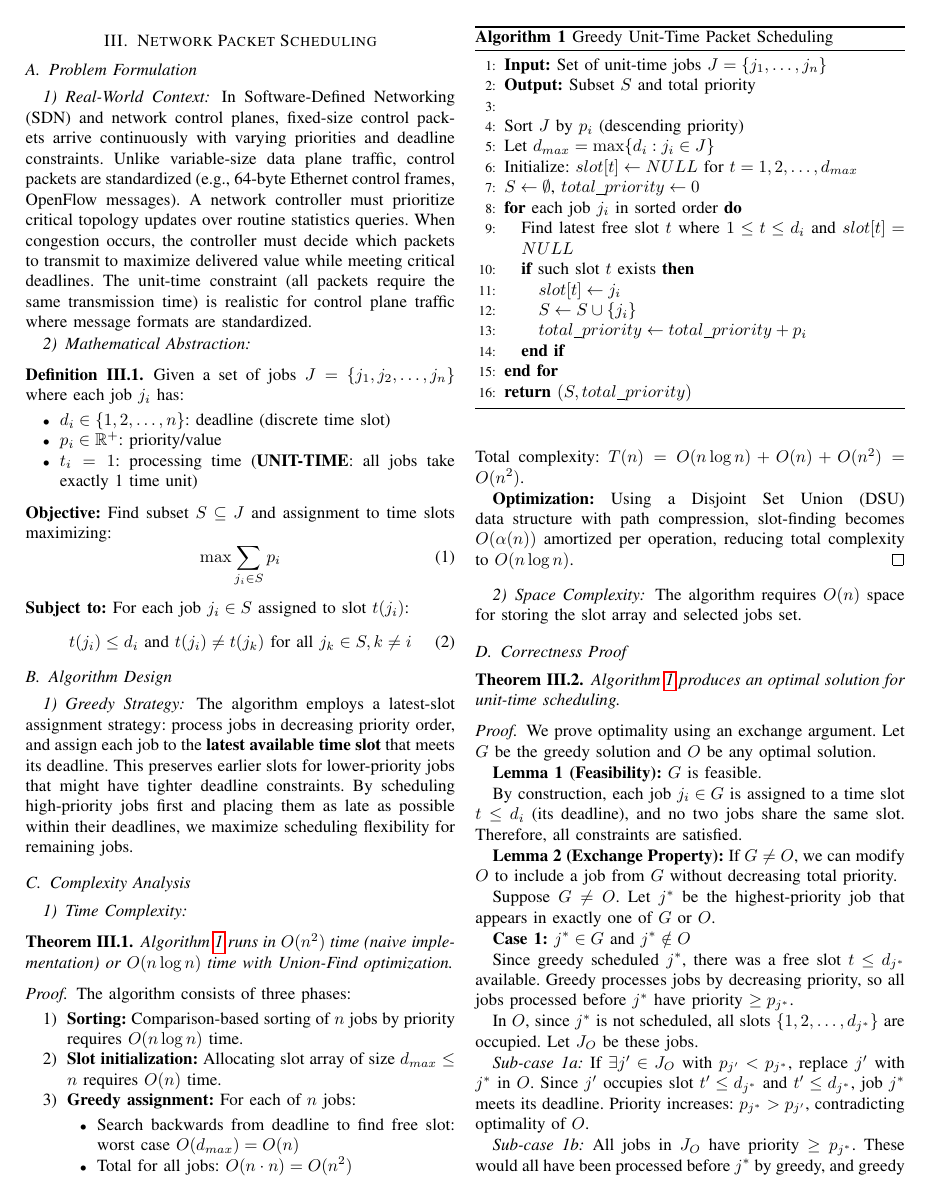
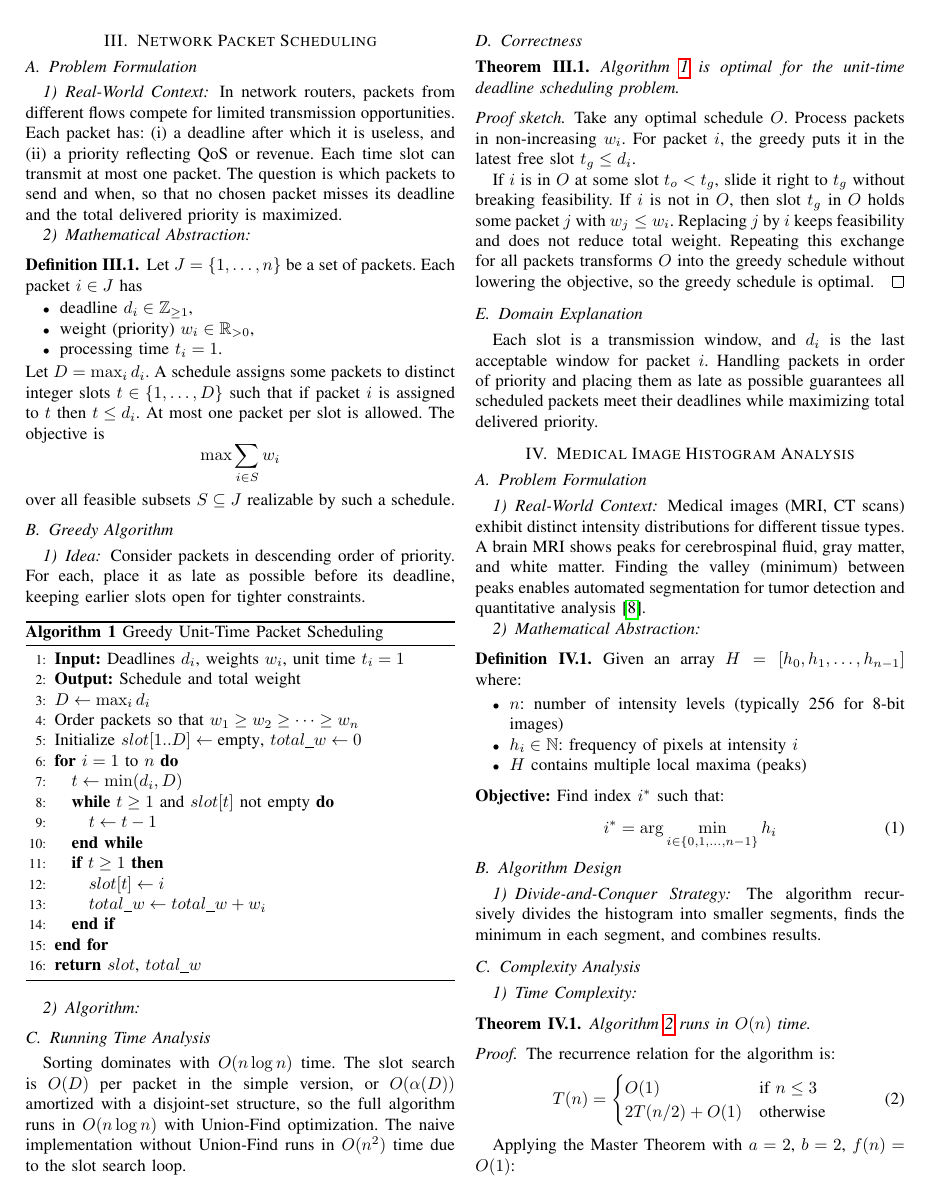
Before and after one commit to anayy09/AoA-Project1, a LaTeX paper (report.tex): page 2 of 8 before the commit and page 2 of 7 after it. Compiled offline with pdfLaTeX.

Commit message:
Refactor greedy packet scheduling algorithm

```diff
--- a/report.tex
+++ b/report.tex
@@ -144,111 +144,74 @@ Suzuki \cite{suzuki2012machine} surveys machine learning in CAD systems. Doi \ci
 
 \subsubsection{Real-World Context}
 
-In Software-Defined Networking (SDN) and network control planes, fixed-size control packets arrive continuously with varying priorities and deadline constraints. Unlike variable-size data plane traffic, control packets are standardized (e.g., 64-byte Ethernet control frames, OpenFlow messages). A network controller must prioritize critical topology updates over routine statistics queries. When congestion occurs, the controller must decide which packets to transmit to maximize delivered value while meeting critical deadlines. The unit-time constraint (all packets require the same transmission time) is realistic for control plane traffic where message formats are standardized.
+In network routers, packets from different flows compete for limited transmission opportunities. Each packet has:
+(i) a deadline after which it is useless, and
+(ii) a priority reflecting QoS or revenue.
+Each time slot can transmit at most one packet. The question is which packets to send and when, so that no chosen packet misses its deadline and the total delivered priority is maximized.
 
 \subsubsection{Mathematical Abstraction}
 
 \begin{definition}
-Given a set of jobs $J = \{j_1, j_2, \ldots, j_n\}$ where each job $j_i$ has:
+Let $J = \{1,\dots,n\}$ be a set of packets. Each packet $i \in J$ has
 \begin{itemize}
-    \item $d_i \in \{1, 2, \ldots, n\}$: deadline (discrete time slot)
-    \item $p_i \in \mathbb{R}^+$: priority/value
-    \item $t_i = 1$: processing time (\textbf{UNIT-TIME}: all jobs take exactly 1 time unit)
+    \item deadline $d_i \in \mathbb{Z}_{\ge 1}$,
+    \item weight (priority) $w_i \in \mathbb{R}_{>0}$,
+    \item processing time $t_i = 1$.
 \end{itemize}
+Let $D = \max_i d_i$. A schedule assigns some packets to distinct integer slots $t \in \{1,\dots,D\}$ such that if packet $i$ is assigned to $t$ then $t \le d_i$. At most one packet per slot is allowed. The objective is
+\[
+\max \sum_{i \in S} w_i
+\]
+over all feasible subsets $S \subseteq J$ realizable by such a schedule.
 \end{definition}
 
-\noindent \textbf{Objective:} Find subset $S \subseteq J$ and assignment to time slots maximizing:
-\begin{equation}
-    \max \sum_{j_i \in S} p_i
-\end{equation}
+\subsection{Greedy Algorithm}
 
-\noindent \textbf{Subject to:} For each job $j_i \in S$ assigned to slot $t(j_i)$:
-\begin{equation}
-    t(j_i) \leq d_i \text{ and } t(j_i) \neq t(j_k) \text{ for all } j_k \in S, k \neq i
-\end{equation}
+\subsubsection{Idea}
 
-\subsection{Algorithm Design}
+Consider packets in descending order of priority. For each, place it as late as possible before its deadline, keeping earlier slots open for tighter constraints.
 
-\subsubsection{Greedy Strategy}
-
-The algorithm employs a latest-slot assignment strategy: process jobs in decreasing priority order, and assign each job to the \textbf{latest available time slot} that meets its deadline. This preserves earlier slots for lower-priority jobs that might have tighter deadline constraints. By scheduling high-priority jobs first and placing them as late as possible within their deadlines, we maximize scheduling flexibility for remaining jobs.
+\subsubsection{Algorithm}
 
 \begin{algorithm}
 \caption{Greedy Unit-Time Packet Scheduling}
 \label{alg:greedy}
 \begin{algorithmic}[1]
-\STATE \textbf{Input:} Set of unit-time jobs $J = \{j_1, \ldots, j_n\}$
-\STATE \textbf{Output:} Subset $S$ and total priority
-\STATE
-\STATE Sort $J$ by $p_i$ (descending priority)
-\STATE Let $d_{max} = \max\{d_i : j_i \in J\}$
-\STATE Initialize: $slot[t] \gets NULL$ for $t = 1, 2, \ldots, d_{max}$
-\STATE $S \gets \emptyset$, $total\_priority \gets 0$
-\FOR{each job $j_i$ in sorted order}
-    \STATE Find latest free slot $t$ where $1 \leq t \leq d_i$ and $slot[t] = NULL$
-    \IF{such slot $t$ exists}
-        \STATE $slot[t] \gets j_i$
-        \STATE $S \gets S \cup \{j_i\}$
-        \STATE $total\_priority \gets total\_priority + p_i$
+\STATE \textbf{Input:} Deadlines $d_i$, weights $w_i$, unit time $t_i = 1$
+\STATE \textbf{Output:} Schedule and total weight
+\STATE $D \gets \max_i d_i$
+\STATE Order packets so that $w_1 \ge w_2 \ge \dots \ge w_n$
+\STATE Initialize $slot[1..D] \gets \text{empty}$, $total\_w \gets 0$
+\FOR{$i = 1$ to $n$}
+    \STATE $t \gets \min(d_i, D)$
+    \WHILE{$t \ge 1$ and $slot[t]$ not empty}
+        \STATE $t \gets t - 1$
+    \ENDWHILE
+    \IF{$t \ge 1$}
+        \STATE $slot[t] \gets i$
+        \STATE $total\_w \gets total\_w + w_i$
     \ENDIF
 \ENDFOR
-\STATE \textbf{return} $(S, total\_priority)$
+\STATE \textbf{return} $slot$, $total\_w$
 \end{algorithmic}
 \end{algorithm}
 
-\subsection{Complexity Analysis}
+\subsection{Running Time Analysis}
 
-\subsubsection{Time Complexity}
+Sorting dominates with $O(n \log n)$ time. The slot search is $O(D)$ per packet in the simple version, or $O(\alpha(D))$ amortized with a disjoint-set structure, so the full algorithm runs in $O(n \log n)$ with Union-Find optimization. The naive implementation without Union-Find runs in $O(n^2)$ time due to the slot search loop.
+
+\subsection{Correctness}
 
 \begin{theorem}
-Algorithm~\ref{alg:greedy} runs in $O(n^2)$ time (naive implementation) or $O(n \log n)$ time with Union-Find optimization.
+Algorithm~\ref{alg:greedy} is optimal for the unit-time deadline scheduling problem.
 \end{theorem}
 
-\begin{proof}
-The algorithm consists of three phases:
-\begin{enumerate}
-    \item \textbf{Sorting:} Comparison-based sorting of $n$ jobs by priority requires $O(n \log n)$ time.
-    \item \textbf{Slot initialization:} Allocating slot array of size $d_{max} \leq n$ requires $O(n)$ time.
-    \item \textbf{Greedy assignment:} For each of $n$ jobs:
-    \begin{itemize}
-        \item Search backwards from deadline to find free slot: worst case $O(d_{max}) = O(n)$
-        \item Total for all jobs: $O(n \cdot n) = O(n^2)$
-    \end{itemize}
-\end{enumerate}
-Total complexity: $T(n) = O(n \log n) + O(n) + O(n^2) = O(n^2)$.
+\begin{proof}[Proof sketch]
+Take any optimal schedule $O$. Process packets in non-increasing $w_i$. For packet $i$, the greedy puts it in the latest free slot $t_g \le d_i$.
 
-\textbf{Optimization:} Using a Disjoint Set Union (DSU) data structure with path compression, slot-finding becomes $O(\alpha(n))$ amortized per operation, reducing total complexity to $O(n \log n)$.
+If $i$ is in $O$ at some slot $t_o < t_g$, slide it right to $t_g$ without breaking feasibility. If $i$ is not in $O$, then slot $t_g$ in $O$ holds some packet $j$ with $w_j \le w_i$. Replacing $j$ by $i$ keeps feasibility and does not reduce total weight. Repeating this exchange for all packets transforms $O$ into the greedy schedule without lowering the objective, so the greedy schedule is optimal.
 \end{proof}
 
-\subsubsection{Space Complexity}
+\subsection{Domain Explanation}
 
-The algorithm requires $O(n)$ space for storing the slot array and selected jobs set.
-
-\subsection{Correctness Proof}
-
-\begin{theorem}
-Algorithm~\ref{alg:greedy} produces an optimal solution for unit-time scheduling.
-\end{theorem}
-
-\begin{proof}
-We prove optimality using an exchange argument. Let $G$ be the greedy solution and $O$ be any optimal solution.
-
-\textbf{Lemma 1 (Feasibility):} $G$ is feasible.
-
-By construction, each job $j_i \in G$ is assigned to a time slot $t \leq d_i$ (its deadline), and no two jobs share the same slot. Therefore, all constraints are satisfied.
-
-\textbf{Lemma 2 (Exchange Property):} If $G \neq O$, we can modify $O$ to include a job from $G$ without decreasing total priority.
-
-Suppose $G \neq O$. Let $j^*$ be the highest-priority job that appears in exactly one of $G$ or $O$.
-
-\textbf{Case 1:} $j^* \in G$ and $j^* \notin O$
-
-Since greedy scheduled $j^*$, there was a free slot $t \leq d_{j^*}$ available. Greedy processes jobs by decreasing priority, so all jobs processed before $j^*$ have priority $\geq p_{j^*}$.
-
-In $O$, since $j^*$ is not scheduled, all slots $\{1, 2, \ldots, d_{j^*}\}$ are occupied. Let $J_O$ be these jobs.
-
-\textit{Sub-case 1a:} If $\exists j' \in J_O$ with $p_{j'} < p_{j^*}$, replace $j'$ with $j^*$ in $O$. Since $j'$ occupies slot $t' \leq d_{j^*}$ and $t' \leq d_{j^*}$, job $j^*$ meets its deadline. Priority increases: $p_{j^*} > p_{j'}$, contradicting optimality of $O$.
-
-\textit{Sub-case 1b:} All jobs in $J_O$ have priority $\geq p_{j^*}$. These would all have been processed before $j^*$ by greedy, and greedy would have assigned them to slots. Since greedy did schedule $j^*$, this case cannot occur.
-
-\textbf{Case 2:} $j^* \in O$ and $j^* \notin G$
+Each slot is a transmission window, and $d_i$ is the last acceptable window for packet $i$. Handling packets in order of priority and placing them as late as possible guarantees all scheduled packets meet their deadlines while maximizing total delivered priority.
```
Also changed, not shown: Report.pdf, report.tex (145 more changed lines).
